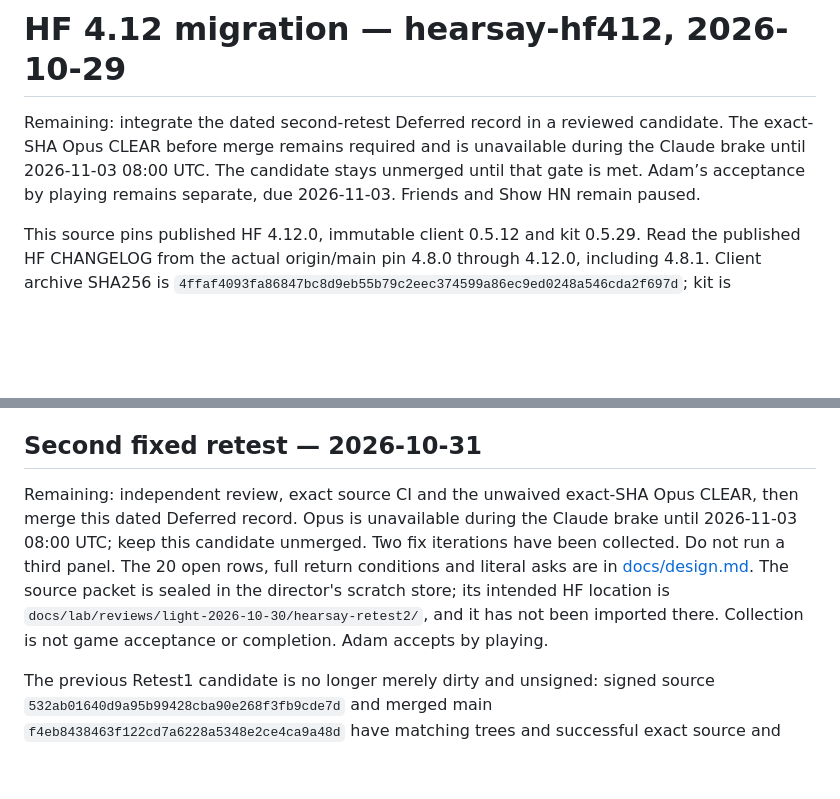
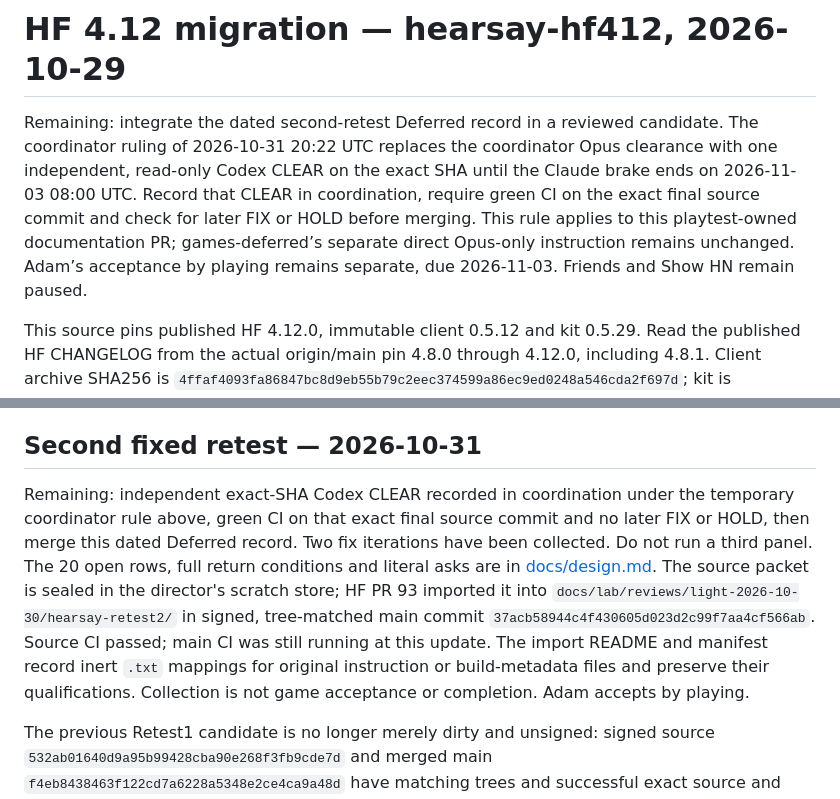
Before and after one commit to adam0white/hearsay, a Markdown page: HANDOFF.md, 2 parts joined by grey strips. GitHub-like rendering; blank space fills up the shorter version.

Commit message:
docs: align current handoff with playtest review rule
Correct the remaining current handoff gate and framework import state while retaining historical delivery records and all player qualifications.

Co-Authored-By: Codex <noreply@openai.com>

```diff
--- a/HANDOFF.md
+++ b/HANDOFF.md
@@ -1,6 +1,6 @@
 # HF 4.12 migration — hearsay-hf412, 2026-10-29
 
-Remaining: integrate the dated second-retest Deferred record in a reviewed candidate. The exact-SHA Opus CLEAR before merge remains required and is unavailable during the Claude brake until 2026-11-03 08:00 UTC. The candidate stays unmerged until that gate is met. Adam’s acceptance by playing remains separate, due 2026-11-03. Friends and Show HN remain paused.
+Remaining: integrate the dated second-retest Deferred record in a reviewed candidate. The coordinator ruling of 2026-10-31 20:22 UTC replaces the coordinator Opus clearance with one independent, read-only Codex CLEAR on the exact SHA until the Claude brake ends on 2026-11-03 08:00 UTC. Record that CLEAR in coordination, require green CI on the exact final source commit and check for later FIX or HOLD before merging. This rule applies to this playtest-owned documentation PR; games-deferred’s separate direct Opus-only instruction remains unchanged. Adam’s acceptance by playing remains separate, due 2026-11-03. Friends and Show HN remain paused.
 
 This source pins published HF 4.12.0, immutable client 0.5.12 and kit 0.5.29. Read the published HF CHANGELOG from the actual origin/main pin 4.8.0 through 4.12.0, including 4.8.1. Client archive SHA256 is `4ffaf4093fa86847bc8d9eb55b79c2eec374599a86ec9ed0248a546cda2f697d`; kit is `dc6743f44cbf1523e4c23d933f0cd44e0b1e190d95859e9eaf3ee4c3ebd1096d`. Both match their release digests. The client and host resolve one exact HF graph; the HF3 test dependency stays historical.
 
@@ -30,7 +30,7 @@ Remaining first, doc update: every F-2466–F-2480 disposition, with reason, own
 
 ## Second fixed retest — 2026-10-31
 
-Remaining: independent review, exact source CI and the unwaived exact-SHA Opus CLEAR, then merge this dated Deferred record. Opus is unavailable during the Claude brake until 2026-11-03 08:00 UTC; keep this candidate unmerged. Two fix iterations have been collected. Do not run a third panel. The 20 open rows, full return conditions and literal asks are in [docs/design.md](docs/design.md#second-fixed-retest--2026-10-31). The source packet is sealed in the director's scratch store; its intended HF location is `docs/lab/reviews/light-2026-10-30/hearsay-retest2/`, and it has not been imported there. Collection is not game acceptance or completion. Adam accepts by playing.
+Remaining: independent exact-SHA Codex CLEAR recorded in coordination under the temporary coordinator rule above, green CI on that exact final source commit and no later FIX or HOLD, then merge this dated Deferred record. Two fix iterations have been collected. Do not run a third panel. The 20 open rows, full return conditions and literal asks are in [docs/design.md](docs/design.md#second-fixed-retest--2026-10-31). The source packet is sealed in the director's scratch store; HF PR 93 imported it into `docs/lab/reviews/light-2026-10-30/hearsay-retest2/` in signed, tree-matched main commit `37acb58944c4f430605d023d2c99f7aa4cf566ab`. Source CI passed; main CI was still running at this update. The import README and manifest record inert `.txt` mappings for original instruction or build-metadata files and preserve their qualifications. Collection is not game acceptance or completion. Adam accepts by playing.
 
 The previous Retest1 candidate is no longer merely dirty and unsigned: signed source `532ab01640d9a95b99428cba90e268f3fb9cde7d` and merged main `f4eb8438463f122cd7a6228a5348e2ce4ca9a48d` have matching trees and successful exact source and main CI. The normal deployment exited successfully, and its second-retest release gate read HF 4.12.0 at `f4eb8438463f122cd7a6228a5348e2ce4ca9a48d` with `dirty:false`. This is a bounded source and live release receipt, not owner acceptance, a completed game or broad geometry proof. The receipt is `~/code/.lab-scratch/playtest/light-1030/hearsay-retest2-root-delivery-verification.json`.
 
```
